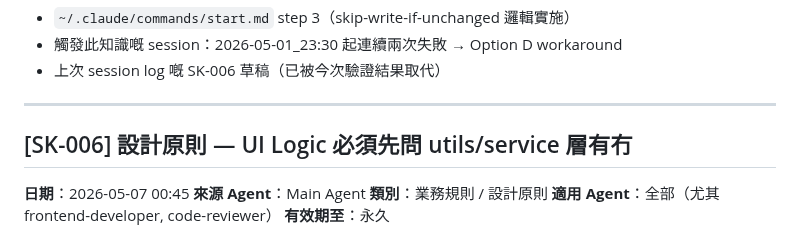
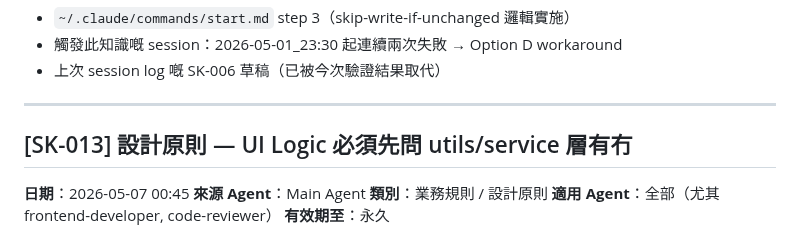
Before and after one commit to dcwhung/claude-teams, a Markdown page: ai-dev-team/shared-knowledge.md, the part around the change. GitHub-like rendering.

Commit message:
chore: S-001 | 解決 shared-knowledge.md 重複 SK-006 ID
兩個條目同用 SK-006（`~/.claude/` hardcoded guard、UI Logic 設計原則）。
後者改為 SK-013（SK-012 之後嘅下一個空號）。Grep 全 repo：餘下兩處
SK-006 引用（hard-rules.md L21 / L25、本檔案 L376）全部指向保留嘅
hardcoded guard 條目，無需改動。

Co-Authored-By: Claude Opus 5 <noreply@anthropic.com>
Claude-Session: https://claude.ai/code/session_01QsE2wBZtscB24YoPqgzbYW

```diff
--- a/ai-dev-team/shared-knowledge.md
+++ b/ai-dev-team/shared-knowledge.md
@@ -377,7 +377,7 @@ Do you want to overwrite .active-team?
 
 ---
 
-## [SK-006] 設計原則 — UI Logic 必須先問 utils/service 層有冇
+## [SK-013] 設計原則 — UI Logic 必須先問 utils/service 層有冇
 
 **日期**：2026-05-07 00:45
 **來源 Agent**：Main Agent
```
